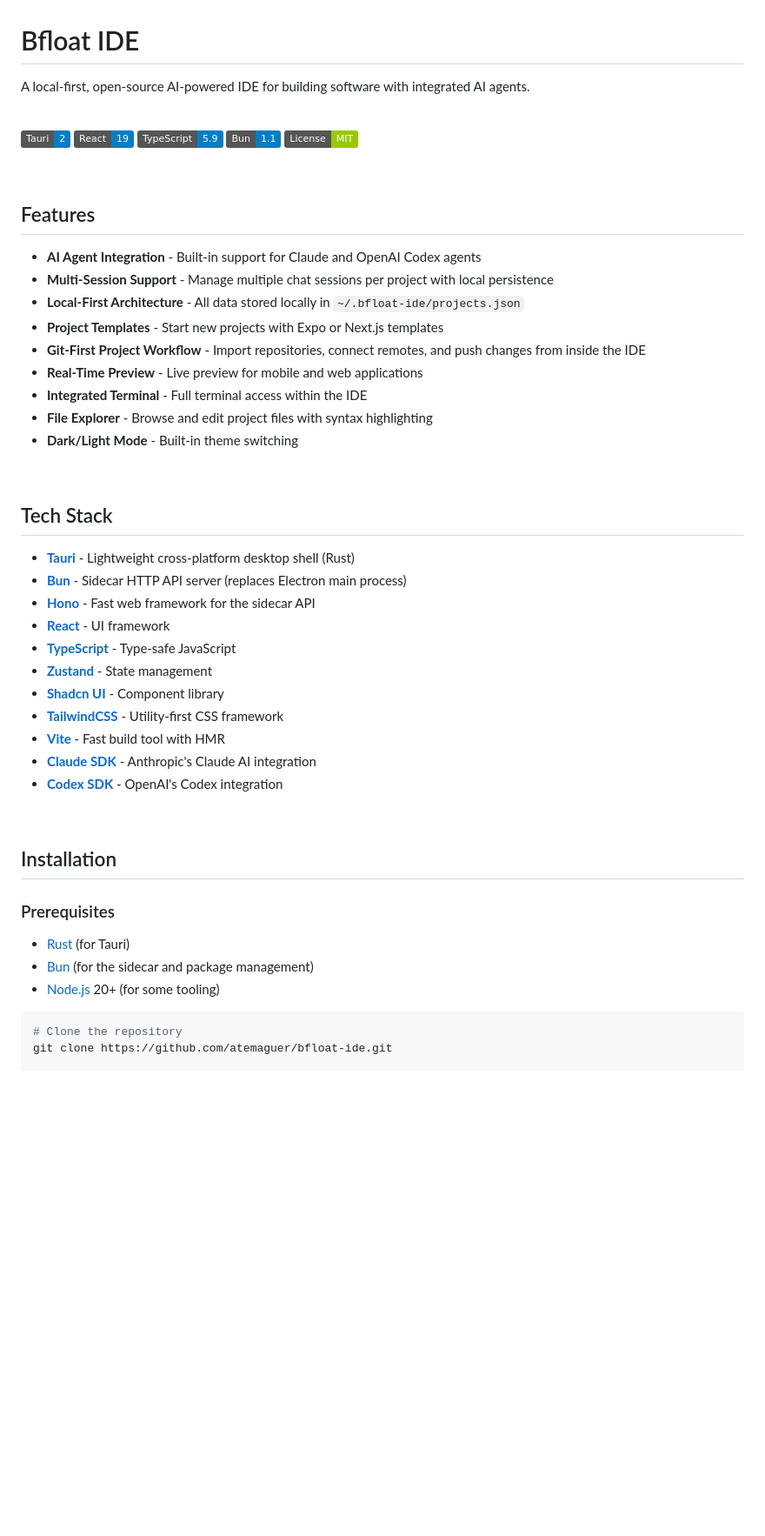
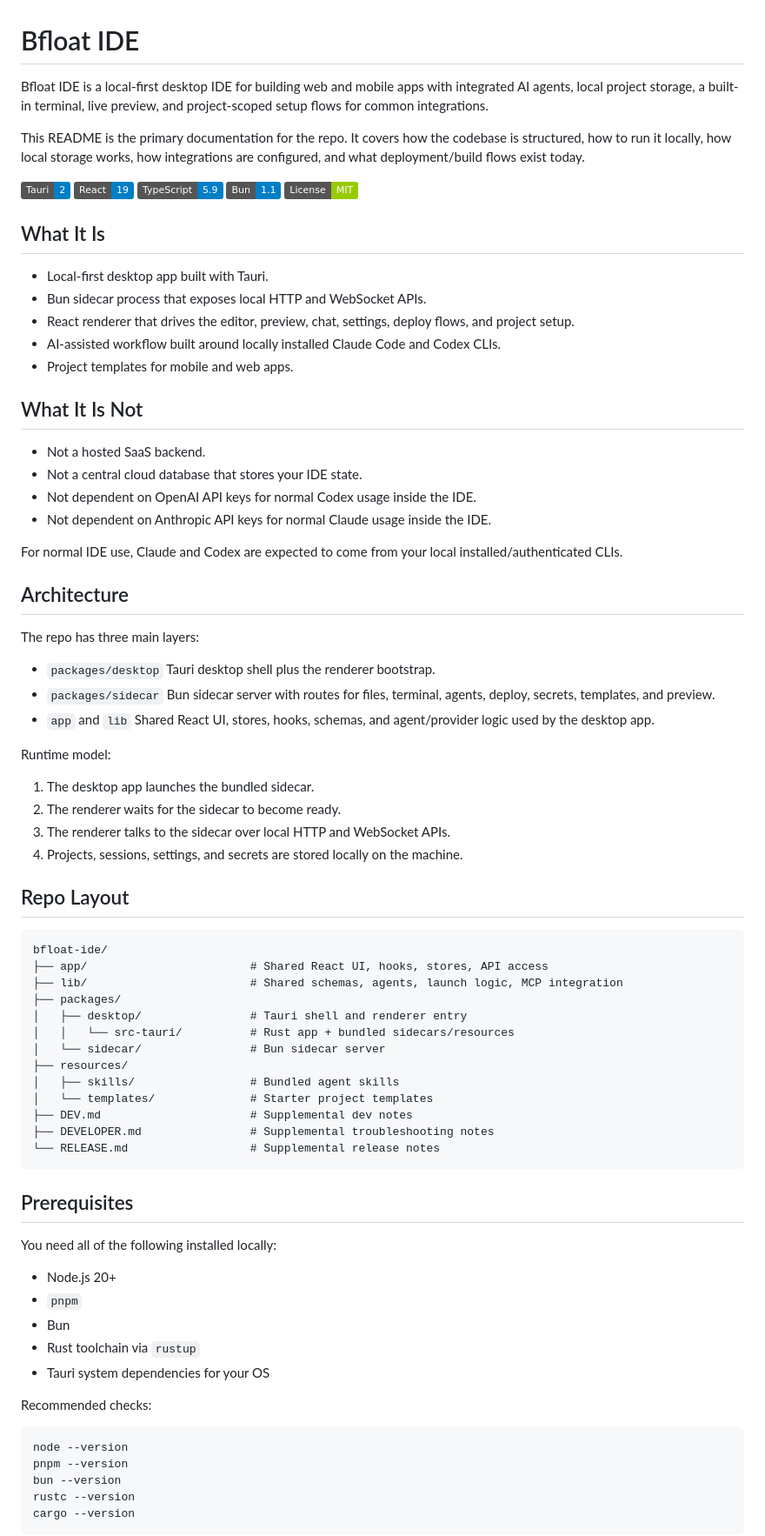
Before and after one commit to atemaguer/bfloat-ide, a Markdown page: README.md, the part around one of its changes. Shown at 87% size. Rendered like a GitHub page; badges without logos; blank space fills up the shorter version.

Commit message:
docs(readme): make repository docs self-contained

````diff
--- a/README.md
+++ b/README.md
@@ -1,8 +1,8 @@
 # Bfloat IDE
 
-A local-first, open-source AI-powered IDE for building software with integrated AI agents.
+Bfloat IDE is a local-first desktop IDE for building web and mobile apps with integrated AI agents, local project storage, a built-in terminal, live preview, and project-scoped setup flows for common integrations.
 
-<br />
+This README is the primary documentation for the repo. It covers how the codebase is structured, how to run it locally, how local storage works, how integrations are configured, and what deployment/build flows exist today.
 
 ![Tauri](https://img.shields.io/badge/Tauri-2-blue)
 ![React](https://img.shields.io/badge/React-19-blue)
@@ -10,47 +10,76 @@ A local-first, open-source AI-powered IDE for building software with integrated
 ![Bun](https://img.shields.io/badge/Bun-1.1-blue)
 ![License](https://img.shields.io/badge/License-MIT-green)
 
-<br />
+## What It Is
 
-## Features
+- Local-first desktop app built with Tauri.
+- Bun sidecar process that exposes local HTTP and WebSocket APIs.
+- React renderer that drives the editor, preview, chat, settings, deploy flows, and project setup.
+- AI-assisted workflow built around locally installed Claude Code and Codex CLIs.
+- Project templates for mobile and web apps.
 
-- **AI Agent Integration** - Built-in support for Claude and OpenAI Codex agents
-- **Multi-Session Support** - Manage multiple chat sessions per project with local persistence
-- **Local-First Architecture** - All data stored locally in `~/.bfloat-ide/projects.json`
-- **Project Templates** - Start new projects with Expo or Next.js templates
-- **Git-First Project Workflow** - Import repositories, connect remotes, and push changes from inside the IDE
-- **Real-Time Preview** - Live preview for mobile and web applications
-- **Integrated Terminal** - Full terminal access within the IDE
-- **File Explorer** - Browse and edit project files with syntax highlighting
-- **Dark/Light Mode** - Built-in theme switching
+## What It Is Not
 
-<br />
+- Not a hosted SaaS backend.
+- Not a central cloud database that stores your IDE state.
+- Not dependent on OpenAI API keys for normal Codex usage inside the IDE.
+- Not dependent on Anthropic API keys for normal Claude usage inside the IDE.
 
-## Tech Stack
+For normal IDE use, Claude and Codex are expected to come from your local installed/authenticated CLIs.
 
-- **[Tauri](https://tauri.app)** - Lightweight cross-platform desktop shell (Rust)
-- **[Bun](https://bun.sh)** - Sidecar HTTP API server (replaces Electron main process)
-- **[Hono](https://hono.dev)** - Fast web framework for the sidecar API
-- **[React](https://react.dev)** - UI framework
-- **[TypeScript](https://www.typescriptlang.org)** - Type-safe JavaScript
-- **[Zustand](https://zustand-demo.pmnd.rs)** - State management
-- **[Shadcn UI](https://ui.shadcn.com)** - Component library
-- **[TailwindCSS](https://tailwindcss.com)** - Utility-first CSS framework
-- **[Vite](https://vite.dev)** - Fast build tool with HMR
-- **[Claude SDK](https://docs.anthropic.com)** - Anthropic's Claude AI integration
-- **[Codex SDK](https://openai.com)** - OpenAI's Codex integration
+## Architecture
 
-<br />
+The repo has three main layers:
 
-## Installation
+- `packages/desktop`
+  Tauri desktop shell plus the renderer bootstrap.
+- `packages/sidecar`
+  Bun sidecar server with routes for files, terminal, agents, deploy, secrets, templates, and preview.
+- `app` and `lib`
+  Shared React UI, stores, hooks, schemas, and agent/provider logic used by the desktop app.
 
-### Prerequisites
+Runtime model:
 
-- [Rust](https://rustup.rs) (for Tauri)
-- [Bun](https://bun.sh) (for the sidecar and package management)
-- [Node.js](https://nodejs.org) 20+ (for some tooling)
+1. The desktop app launches the bundled sidecar.
+2. The renderer waits for the sidecar to become ready.
+3. The renderer talks to the sidecar over local HTTP and WebSocket APIs.
+4. Projects, sessions, settings, and secrets are stored locally on the machine.
+
+## Repo Layout
+
+```text
+bfloat-ide/
+├── app/                        # Shared React UI, hooks, stores, API access
+├── lib/                        # Shared schemas, agents, launch logic, MCP integration
+├── packages/
+│   ├── desktop/                # Tauri shell and renderer entry
+│   │   └── src-tauri/          # Rust app + bundled sidecars/resources
+│   └── sidecar/                # Bun sidecar server
+├── resources/
+│   ├── skills/                 # Bundled agent skills
+│   └── templates/              # Starter project templates
+├── DEV.md                      # Supplemental dev notes
+├── DEVELOPER.md                # Supplemental troubleshooting notes
+└── RELEASE.md                  # Supplemental release notes
+```
+
+## Prerequisites
+
+You need all of the following installed locally:
+
+- Node.js 20+
+- `pnpm`
+- Bun
+- Rust toolchain via `rustup`
+- Tauri system dependencies for your OS
+
+Recommended checks:
 
 ```bash
-# Clone the repository
-git clone https://github.com/atemaguer/bfloat-ide.git
+node --version
+pnpm --version
+bun --version
+rustc --version
+cargo --version
+```
 
````
Also changed, not shown: other parts of README.md (+331 -98 lines).
